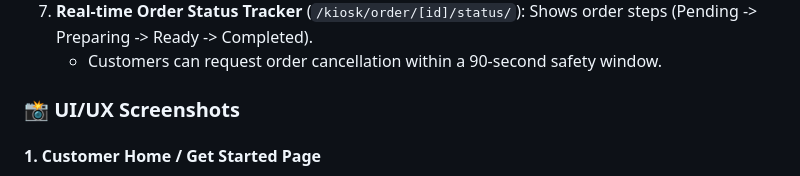
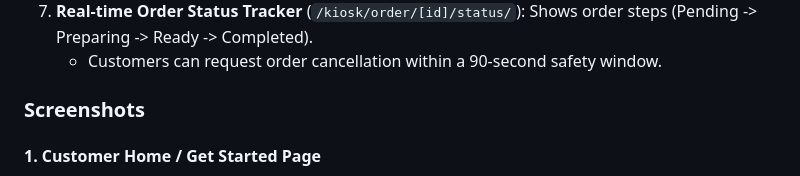
Before and after one commit to PSU-CS-Academic-Projects/SwiftServe-Kiosk, a Markdown page: README.md, the part around the change. Drawn GitHub-style.

```diff
--- a/README.md
+++ b/README.md
@@ -65,7 +65,7 @@ graph LR
 7. **Real-time Order Status Tracker** (`/kiosk/order/[id]/status/`): Shows order steps (Pending -> Preparing -> Ready -> Completed).
    - Customers can request order cancellation within a 90-second safety window.
 
-### 📸 UI/UX Screenshots
+### Screenshots
 
 #### 1. Customer Home / Get Started Page
 The landing screen for logged-in customers features a welcome greeting card, a dynamic category menu carousel, and a list of their recent orders with cancellation status badges.
```
